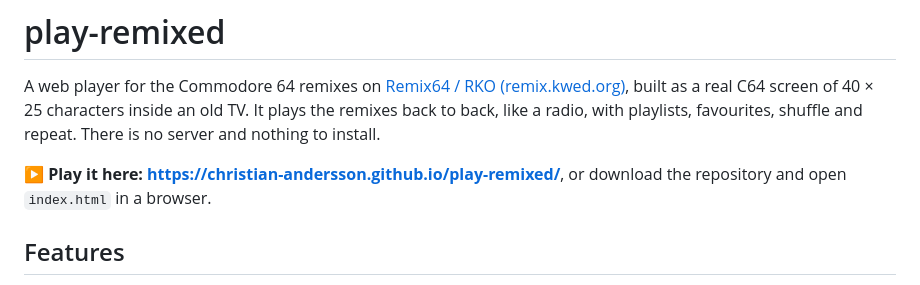
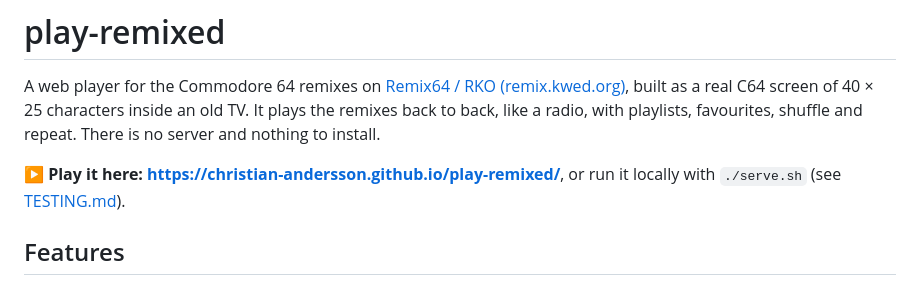
Before and after one commit to christian-andersson/play-remixed, a Markdown page: README.md, the part around one of its changes. GitHub-like rendering.

```diff
--- a/README.md
+++ b/README.md
@@ -4,8 +4,8 @@ A web player for the Commodore 64 remixes on [Remix64 / RKO (remix.kwed.org)](ht
 built as a real C64 screen of 40 × 25 characters inside an old TV. It plays the remixes back to back,
 like a radio, with playlists, favourites, shuffle and repeat. There is no server and nothing to install.
 
-**▶ Play it here: https://christian-andersson.github.io/play-remixed/**, or download the repository and
-open `index.html` in a browser.
+**▶ Play it here: https://christian-andersson.github.io/play-remixed/**, or run it locally with
+`./serve.sh` (see [TESTING.md](TESTING.md)).
 
 ## Features
 
```
Also changed, not shown: other parts of README.md (+18 -12 lines).
